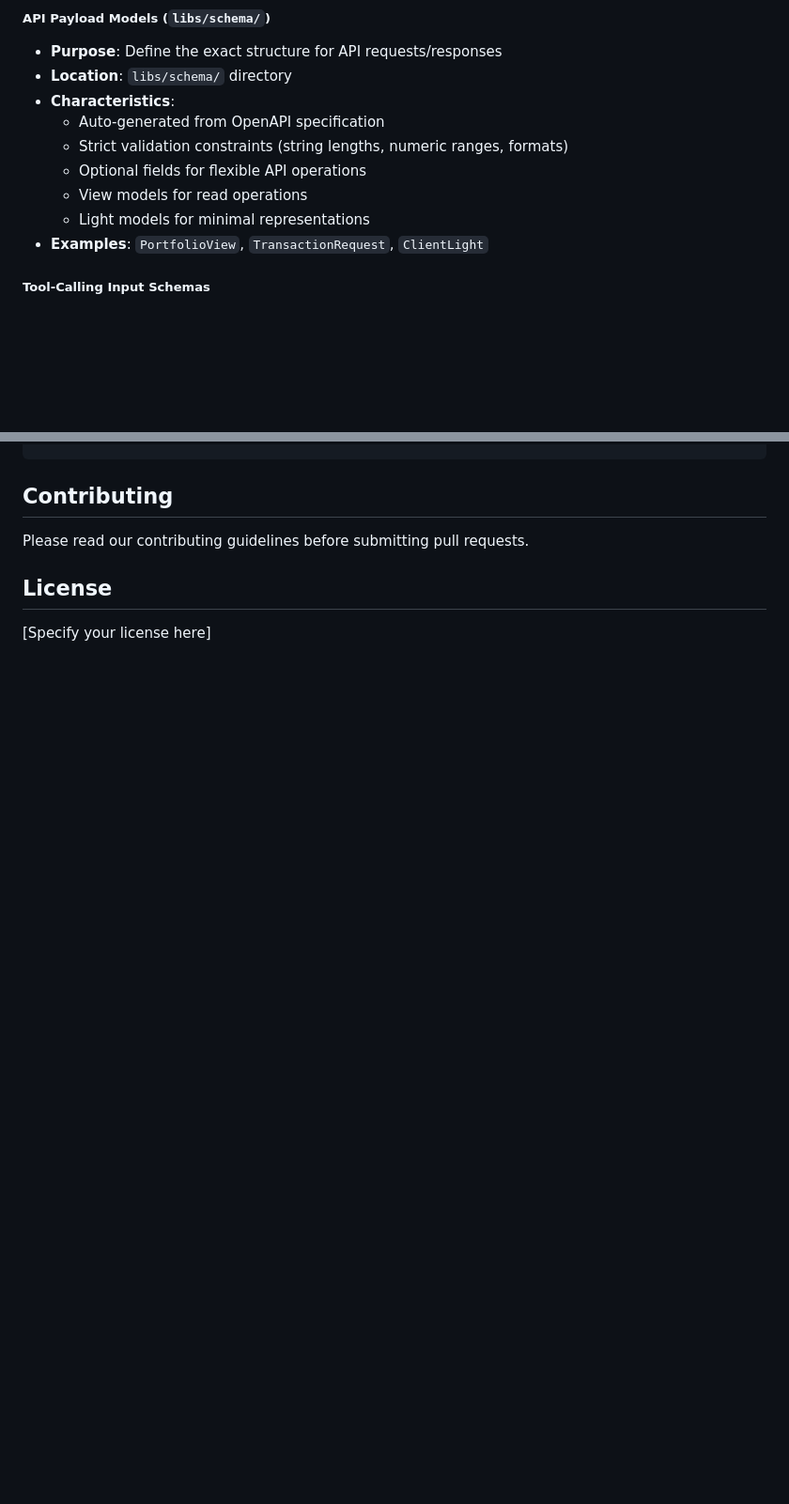
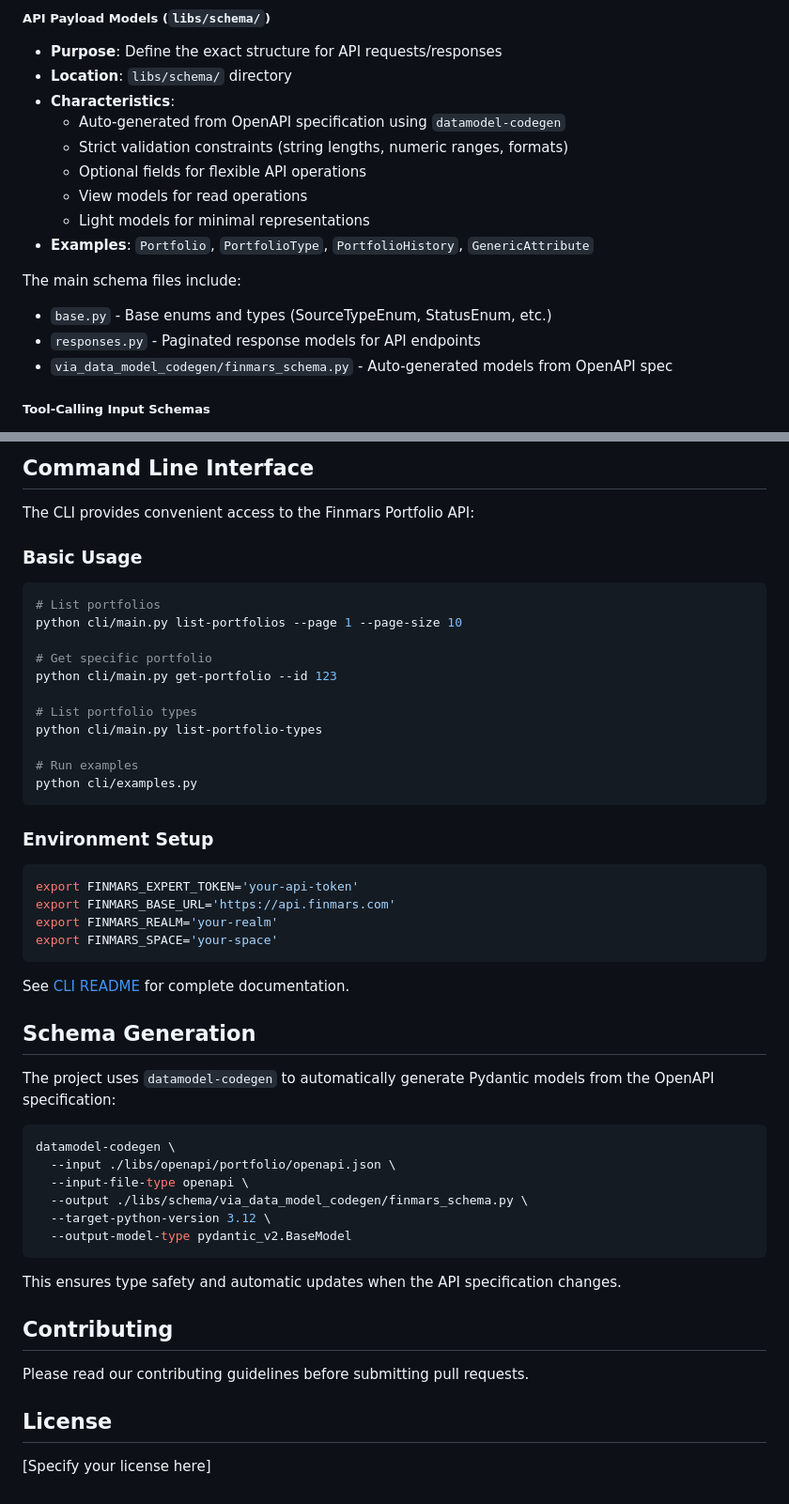
Before and after one commit to finmars-platform/finmars-ai-assistant, a Markdown page: README.md, 2 parts joined by grey strips. Shown: that part at 94% size. Drawn GitHub-style; blank space fills up the shorter version.

````diff
--- a/README.md
+++ b/README.md
@@ -88,12 +88,17 @@ The project uses two distinct types of Pydantic models:
 - **Purpose**: Define the exact structure for API requests/responses
 - **Location**: `libs/schema/` directory
 - **Characteristics**:
-  - Auto-generated from OpenAPI specification
+  - Auto-generated from OpenAPI specification using `datamodel-codegen`
   - Strict validation constraints (string lengths, numeric ranges, formats)
   - Optional fields for flexible API operations
   - View models for read operations
   - Light models for minimal representations
-- **Examples**: `PortfolioView`, `TransactionRequest`, `ClientLight`
+- **Examples**: `Portfolio`, `PortfolioType`, `PortfolioHistory`, `GenericAttribute`
+
+The main schema files include:
+- `base.py` - Base enums and types (SourceTypeEnum, StatusEnum, etc.)
+- `responses.py` - Paginated response models for API endpoints
+- `via_data_model_codegen/finmars_schema.py` - Auto-generated models from OpenAPI spec
 
 ##### Tool-Calling Input Schemas
 - **Purpose**: Define input structures for LLM tool calls
@@ -284,4 +344,48 @@ pytest libs/client/tests/
 ```
+
+## Command Line Interface
+
+The CLI provides convenient access to the Finmars Portfolio API:
+
+### Basic Usage
+```bash
+# List portfolios
+python cli/main.py list-portfolios --page 1 --page-size 10
+
+# Get specific portfolio
+python cli/main.py get-portfolio --id 123
+
+# List portfolio types
+python cli/main.py list-portfolio-types
+
+# Run examples
+python cli/examples.py
+```
+
+### Environment Setup
+```bash
+export FINMARS_EXPERT_TOKEN='your-api-token'
+export FINMARS_BASE_URL='https://api.finmars.com'
+export FINMARS_REALM='your-realm'
+export FINMARS_SPACE='your-space'
+```
+
+See [CLI README](cli/README.md) for complete documentation.
+
+## Schema Generation
+
+The project uses `datamodel-codegen` to automatically generate Pydantic models from the OpenAPI specification:
+
+```bash
+datamodel-codegen \
+  --input ./libs/openapi/portfolio/openapi.json \
+  --input-file-type openapi \
+  --output ./libs/schema/via_data_model_codegen/finmars_schema.py \
+  --target-python-version 3.12 \
+  --output-model-type pydantic_v2.BaseModel
+```
+
+This ensures type safety and automatic updates when the API specification changes.
 
 ## Contributing
 Please read our contributing guidelines before submitting pull requests.
````
Also changed, not shown: other parts of README.md (+95 -40 lines).
